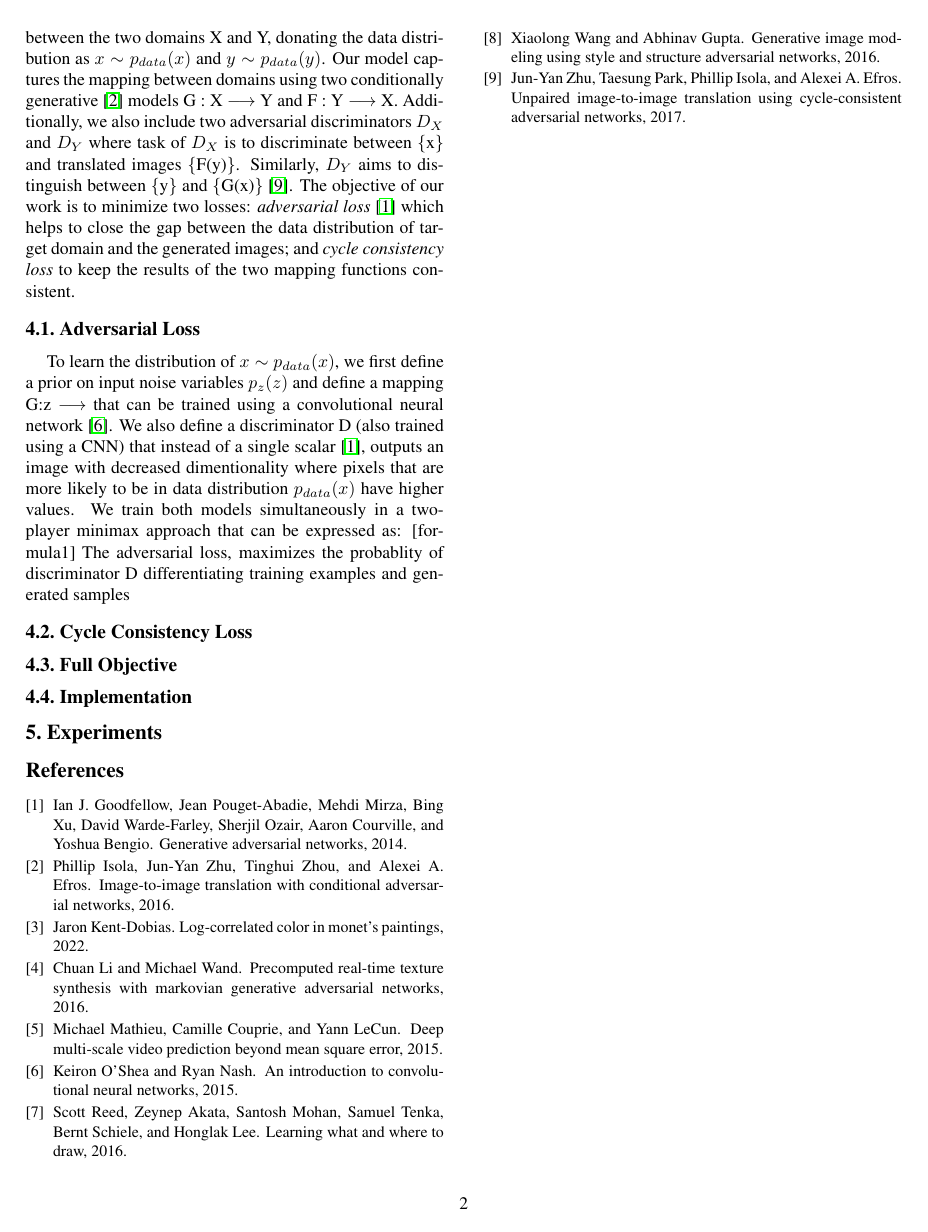
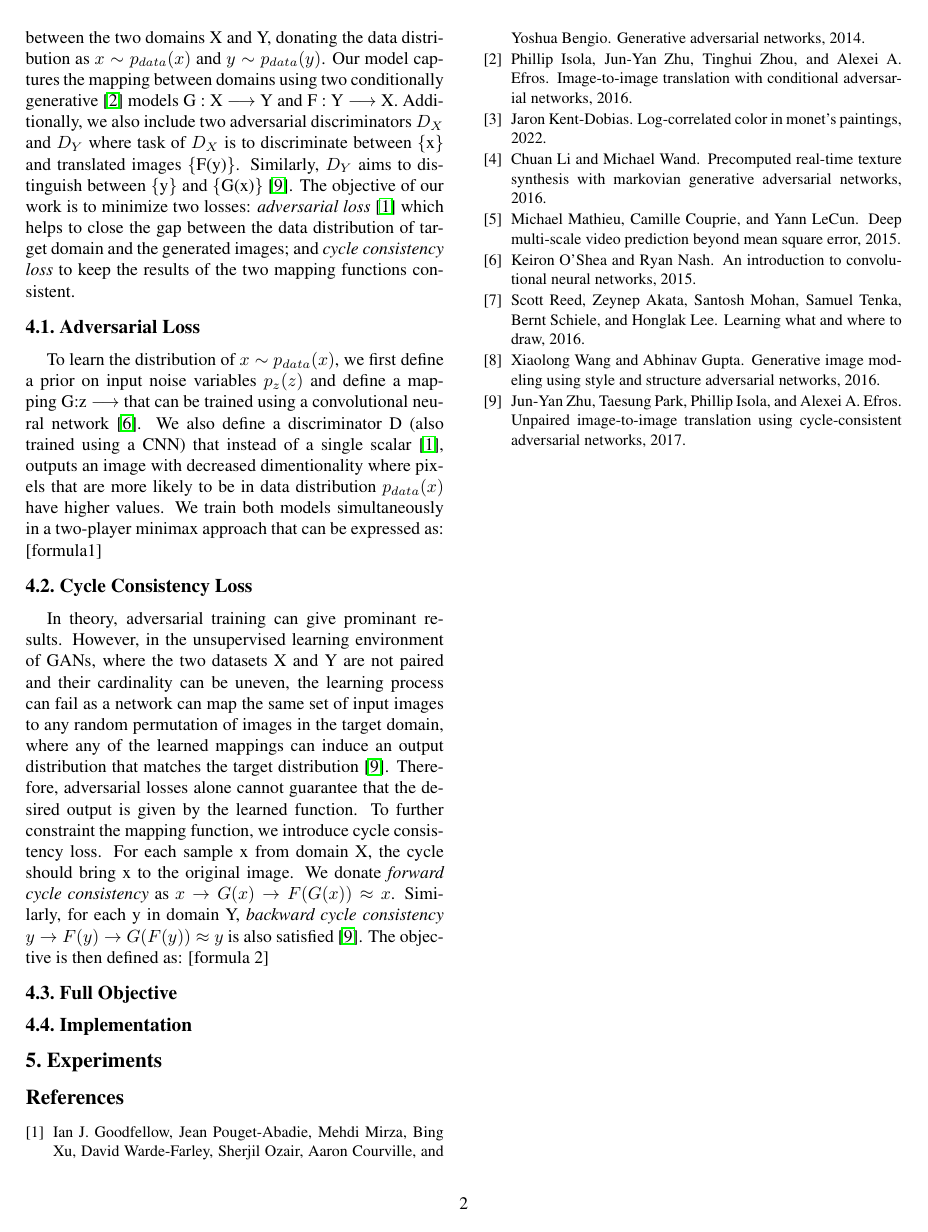
Before and after one commit to uni-projects-master/monet-style-transfer-cyclegan, a LaTeX paper (Report/egpaper_final.tex): page 2 of 2. Compiled offline with pdfLaTeX.

Commit message:
Working on method

```diff
--- a/Report/egpaper_final.tex
+++ b/Report/egpaper_final.tex
@@ -86,8 +86,10 @@ In our problem given the real-life images $x_{i}\in X$ and monet paintings $x_{i
 \subsection{Adversarial Loss}
 To learn the distribution of $x \sim p_{data}(x)$, we first define a prior on input noise variables $p_{z}(z)$ and define a mapping G:z $\longrightarrow$ that can be trained using a convolutional neural network \cite{cnn}. We also define a discriminator D (also trained using a CNN) that instead of a single scalar \cite{simplegan}, outputs an image with decreased dimentionality where pixels that are more likely to be in data distribution $p_{data}(x)$ have higher values. We train both models simultaneously in a two-player minimax approach that can be expressed as:
 [formula1]
-The adversarial loss, maximizes the probablity of discriminator D differentiating training examples and generated samples
 \subsection{Cycle Consistency Loss}
+In theory, adversarial training can give prominant results. However, in the unsupervised learning environment of GANs, where the two datasets X and Y are not paired and their cardinality can be uneven, the learning process can fail as a network can map the same set of input images to any random permutation of images in the target domain, where any of the learned mappings can induce an output distribution that matches the target distribution \cite{cyclegan}. Therefore, adversarial losses alone cannot guarantee that the desired output is given by the learned function. To further constraint the mapping function, we introduce cycle consistency loss. For each sample x from domain X, the cycle should bring x to the original image. We donate \emph{forward cycle consistency} as $x \rightarrow G(x)\rightarrow F(G(x)) \approx x$. Similarly, for each y in domain Y, \emph{backward cycle consistency} $y \rightarrow F(y)\rightarrow G(F(y)) \approx y$ is also satisfied \cite{cyclegan}. The objective is then defined as:
+[formula 2]
+
 \subsection{Full Objective}
 \subsection{Implementation}
 
```
Also changed, not shown: Report/egpaper_final.pdf.
